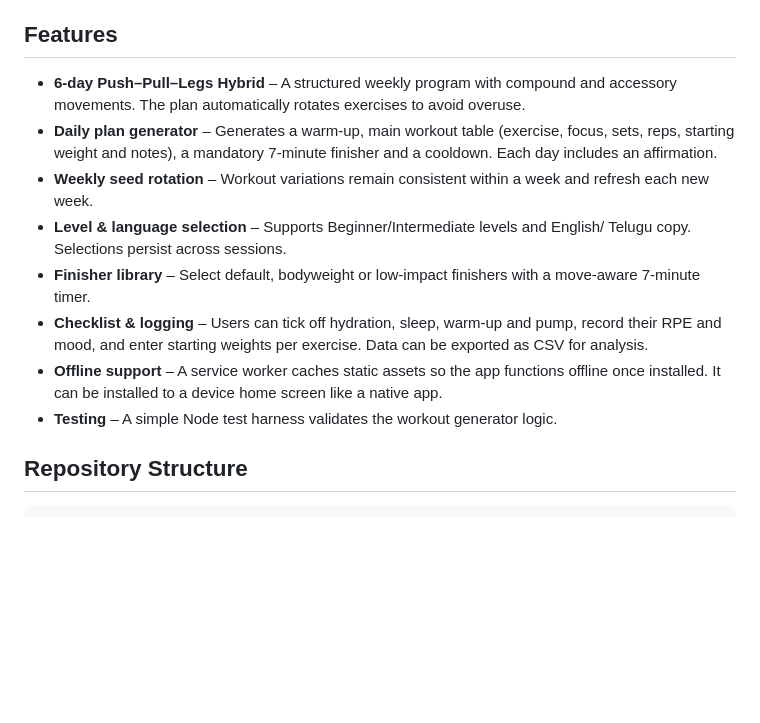
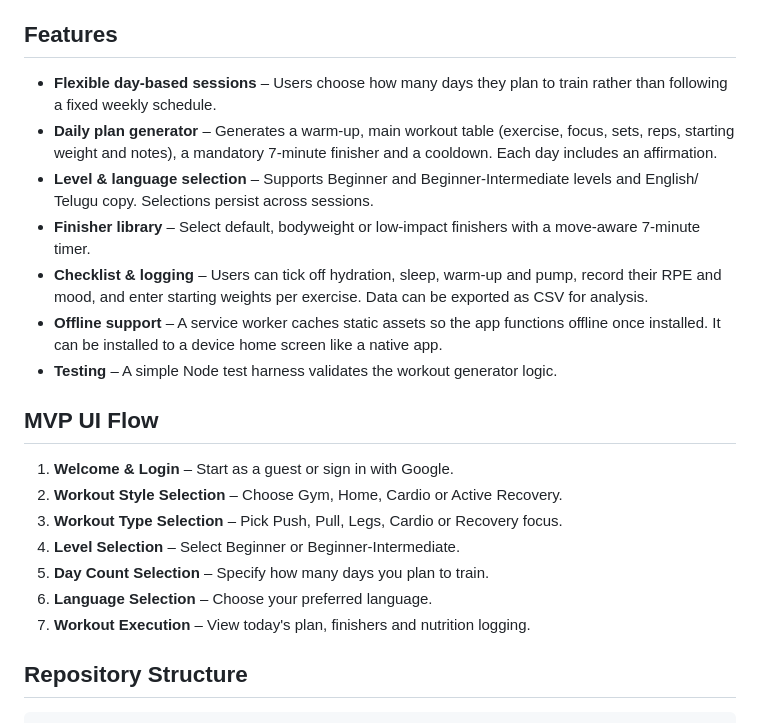
Before and after one commit to shrawankick/yodha-arc, a Markdown page: README.md, the part around the change. Rendered like a GitHub page; blank space fills up the shorter version.

Commit message:
docs: update flow for day-based training

```diff
--- a/README.md
+++ b/README.md
@@ -9,15 +9,14 @@ mobile‑ready.
 
 ## Features
 
-* **6‑day Push–Pull–Legs Hybrid** – A structured weekly program with
-  compound and accessory movements. The plan automatically rotates
-  exercises to avoid overuse.
+* **Flexible day‑based sessions** – Users choose how many days they plan to
+  train rather than following a fixed weekly schedule.
 * **Daily plan generator** – Generates a warm‑up, main workout table
   (exercise, focus, sets, reps, starting weight and notes), a mandatory
   7‑minute finisher and a cooldown. Each day includes an affirmation.
-* **Weekly seed rotation** – Workout variations remain consistent within a week and refresh each new week.
-* **Level & language selection** – Supports Beginner/Intermediate levels and
-  English/ Telugu copy. Selections persist across sessions.
+* **Level & language selection** – Supports Beginner and
+  Beginner‑Intermediate levels and English/ Telugu copy. Selections persist
+  across sessions.
 * **Finisher library** – Select default, bodyweight or low‑impact finishers with a move‑aware 7‑minute timer.
 * **Checklist & logging** – Users can tick off hydration, sleep, warm‑up
   and pump, record their RPE and mood, and enter starting weights per
@@ -27,6 +26,16 @@ mobile‑ready.
   home screen like a native app.
 * **Testing** – A simple Node test harness validates the workout
   generator logic.
+
+## MVP UI Flow
+
+1. **Welcome & Login** – Start as a guest or sign in with Google.
+2. **Workout Style Selection** – Choose Gym, Home, Cardio or Active Recovery.
+3. **Workout Type Selection** – Pick Push, Pull, Legs, Cardio or Recovery focus.
+4. **Level Selection** – Select Beginner or Beginner‑Intermediate.
+5. **Day Count Selection** – Specify how many days you plan to train.
+6. **Language Selection** – Choose your preferred language.
+7. **Workout Execution** – View today's plan, finishers and nutrition logging.
 
 ## Repository Structure
 
```
